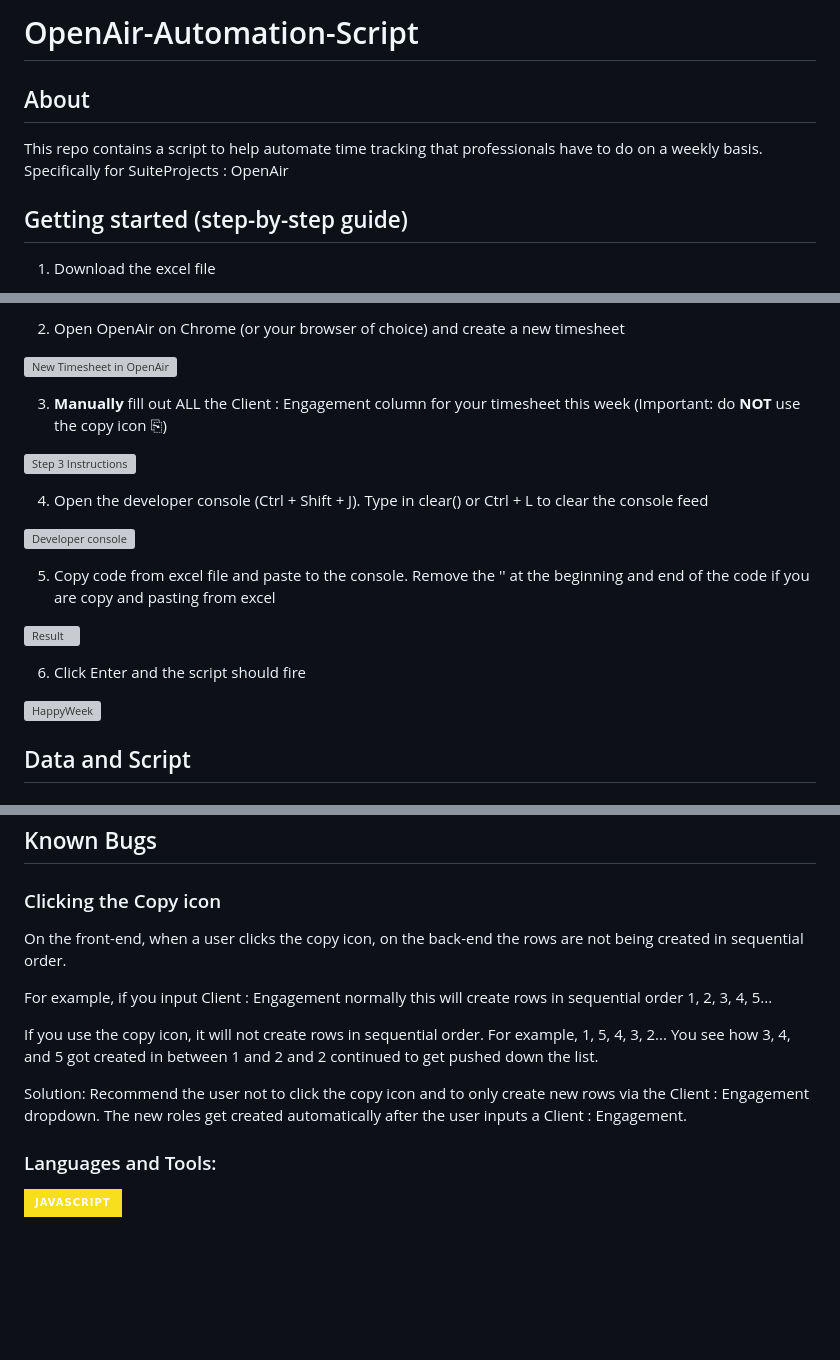
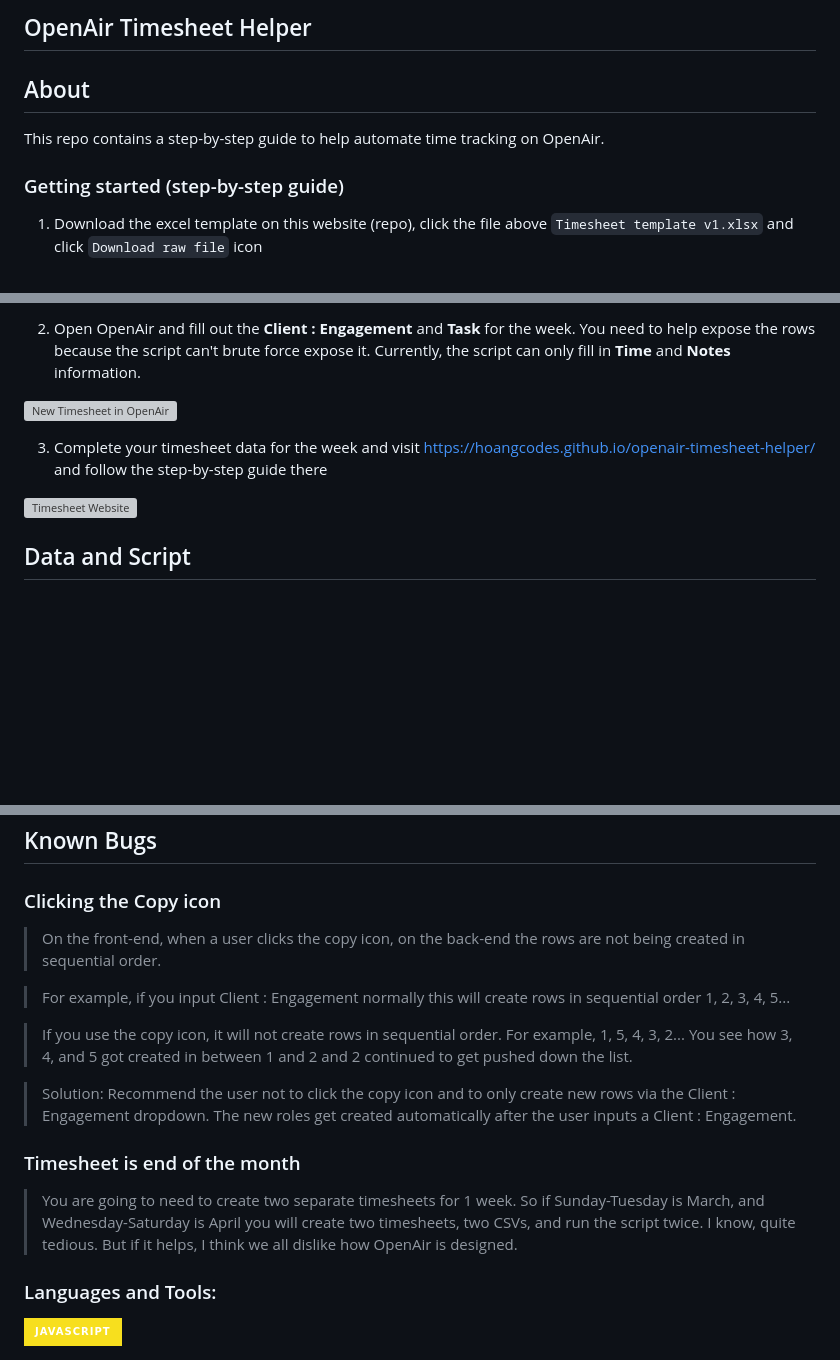
Before and after one commit to hoangcodes/OpenAir-Automation-Script, a Markdown page: README.md, 3 parts joined by grey strips. Rendered like a GitHub page; badges without logos; blank space fills up the shorter version; grey boxes are pictures that could not be loaded.

Commit message:
new readme

```diff
--- a/README.md
+++ b/README.md
@@ -1,10 +1,10 @@
-# OpenAir-Automation-Script
+## OpenAir Timesheet Helper
 
 ## About
 
-This repo contains a script to help automate time tracking that professionals have to do on a weekly basis. Specifically for SuiteProjects : OpenAir
+This repo contains a step-by-step guide to help automate time tracking on OpenAir.
 
-## Getting started (step-by-step guide)
+### Getting started (step-by-step guide)
 
-1. Download the excel file
+1. Download the excel template on this website (repo), click the file above `Timesheet template v1.xlsx` and click `Download raw file` icon
 
@@ -12,3 +12,3 @@ This repo contains a script to help automate time tracking that professionals ha
 
-2. Open OpenAir on Chrome (or your browser of choice) and create a new timesheet
+2. Open OpenAir and fill out the **Client : Engagement** and **Task** for the week. You need to help expose the rows because the script can't brute force expose it. Currently, the script can only fill in **Time** and **Notes** information.
 
@@ -16,19 +16,7 @@ This repo contains a script to help automate time tracking that professionals ha
 
-3. **Manually** fill out ALL the Client : Engagement column for your timesheet this week (Important: do **NOT** use the copy icon ⎘)
+3. Complete your timesheet data for the week and visit <a href="https://hoangcodes.github.io/openair-timesheet-helper/" target="_blank">https://hoangcodes.github.io/openair-timesheet-helper/</a> and follow the step-by-step guide there
 
-![Step 3 Instructions](https://github.com/user-attachments/assets/634abd70-d5c5-4795-a1c5-38e4135f6b7e)
-
-4. Open the developer console (Ctrl + Shift + J). Type in clear() or Ctrl + L to clear the console feed
-
-![Developer console](https://github.com/user-attachments/assets/ce2ba312-5a42-428d-a191-b52396bb0898)
-
-5. Copy code from excel file and paste to the console. Remove the '' at the beginning and end of the code if you are copy and pasting from excel
-
-![Result](https://github.com/user-attachments/assets/099fcd60-41ab-4836-95ca-2d34d202e4e7)
-
-6. Click Enter and the script should fire
-
-![HappyWeek](https://github.com/user-attachments/assets/41f20bd7-058c-4638-baac-d4cf0d666bf3)
+![Timesheet Website](https://github.com/user-attachments/assets/def34f63-15ca-48c6-8b61-4637cbf29f56)
 
 ## Data and Script
 
@@ -104,13 +92,17 @@ fillTimesheet();
 
 ### Clicking the Copy icon
 
-On the front-end, when a user clicks the copy icon, on the back-end the rows are not being created in sequential order.
+> On the front-end, when a user clicks the copy icon, on the back-end the rows are not being created in sequential order.
 
-For example, if you input Client : Engagement normally this will create rows in sequential order 1, 2, 3, 4, 5...
+> For example, if you input Client : Engagement normally this will create rows in sequential order 1, 2, 3, 4, 5...
 
-If you use the copy icon, it will not create rows in sequential order. For example, 1, 5, 4, 3, 2... You see how 3, 4, and 5 got created in between 1 and 2 and 2 continued to get pushed down the list.
+> If you use the copy icon, it will not create rows in sequential order. For example, 1, 5, 4, 3, 2... You see how 3, 4, and 5 got created in between 1 and 2 and 2 continued to get pushed down the list.
 
-Solution: Recommend the user not to click the copy icon and to only create new rows via the Client : Engagement dropdown. The new roles get created automatically after the user inputs a Client : Engagement.
+> Solution: Recommend the user not to click the copy icon and to only create new rows via the Client : Engagement dropdown. The new roles get created automatically after the user inputs a Client : Engagement.
+
+### Timesheet is end of the month
+
+> You are going to need to create two separate timesheets for 1 week. So if Sunday-Tuesday is March, and Wednesday-Saturday is April you will create two timesheets, two CSVs, and run the script twice. I know, quite tedious. But if it helps, I think we all dislike how OpenAir is designed.
 
 ### Languages and Tools:
 
```
Also changed, not shown: other parts of README.md (+2 -2 lines).
